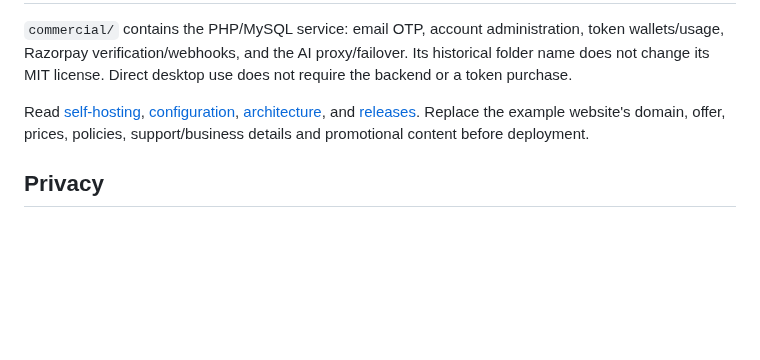
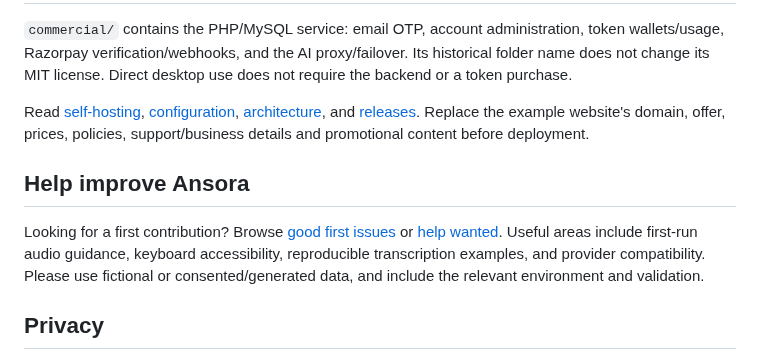
Before and after one commit to govindpokuri/ansora-ai, a Markdown page: README.md, the part around one of its changes. Rendered like a GitHub page; blank space fills up the shorter version.

```diff
--- a/README.md
+++ b/README.md
@@ -88,6 +116,14 @@ Read [self-hosting](docs/SELF_HOSTING.md), [configuration](docs/CONFIGURATION.md
 Replace the example website's domain, offer, prices, policies, support/business
 details and promotional content before deployment.
 
+## Help improve Ansora
+
+Looking for a first contribution? Browse [good first issues](https://github.com/govindpokuri/ansora-ai/issues?q=is%3Aissue%20is%3Aopen%20label%3A%22good%20first%20issue%22)
+or [help wanted](https://github.com/govindpokuri/ansora-ai/issues?q=is%3Aissue%20is%3Aopen%20label%3A%22help%20wanted%22).
+Useful areas include first-run audio guidance, keyboard accessibility, reproducible
+transcription examples, and provider compatibility. Please use fictional or
+consented/generated data, and include the relevant environment and validation.
+
 ## Privacy
 
 Local speech mode processes audio on your computer. Questions, context and
```
Also changed, not shown: other parts of README.md (+28 -0 lines), docs/LAUNCH_KIT.md (added, +67 -0 lines), docs/RELEASING.md (+21 -2 lines), docs/SCREEN_SHARE_PRIVACY.md (added, +27 -0 lines), docs/TECHNICAL_WALKTHROUGH.md (added, +102 -0 lines), docs/WINDOWS_QUICKSTART.md (added, +54 -0 lines), docs/assets/app-answer.png (added), docs/assets/app-code.png (added), docs/assets/app-question.png (added), docs/assets/demo.gif (added), 9 other files.
